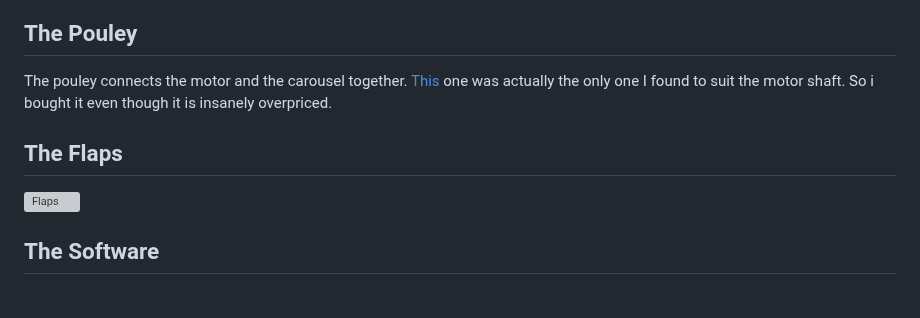
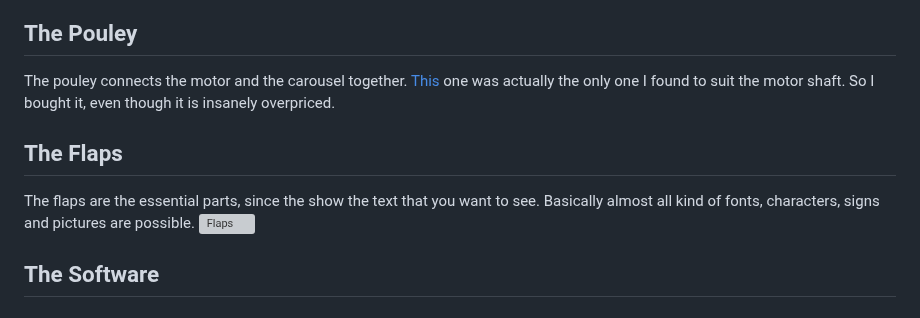
Before and after one commit to g000ze/Split-Flap-Display, a Markdown page: README.md, the part around the change. Rendered like a GitHub page; grey boxes are pictures that could not be loaded.

```diff
--- a/README.md
+++ b/README.md
@@ -58,9 +58,10 @@ The Carousel is attached to the pouley on the motor shaft so that it can be rota
 I decided to use 3mm PVC plates for the carousel. A company named [Waterjet](https://www.waterjet.ch/) located in Switzerland did the water cutting to cut out the carousel wheels.
 
 ## The Pouley
-The pouley connects the motor and the carousel together. [This](https://www.pololu.com/product/1998) one was actually the only one I found to suit the motor shaft. So i bought it even though it is insanely overpriced.
+The pouley connects the motor and the carousel together. [This](https://www.pololu.com/product/1998) one was actually the only one I found to suit the motor shaft. So I bought it, even though it is insanely overpriced.
 
 ## The Flaps
+The flaps are the essential parts, since the show the text that you want to see. Basically almost all kind of fonts, characters, signs and pictures are possible.
 <img width="851" alt="Flaps" src="https://github.com/user-attachments/assets/ca76837a-219c-4259-87e0-854e23e6e386" />
 
 ## The Software
```
